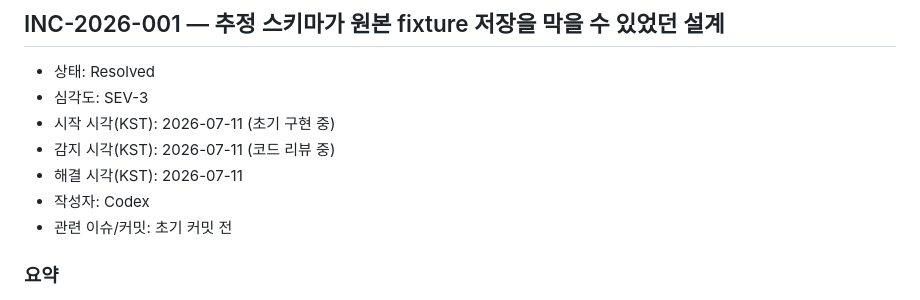
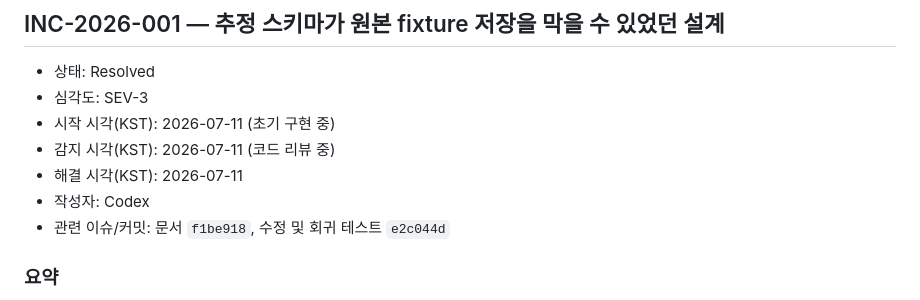
Before and after one commit to Jaemani/BusyCafe, a Markdown page: docs/INCIDENTS.md, the part around the change. Drawn GitHub-style.

```diff
--- a/docs/INCIDENTS.md
+++ b/docs/INCIDENTS.md
@@ -63,7 +63,7 @@
 - 감지 시각(KST): 2026-07-11 (코드 리뷰 중)
 - 해결 시각(KST): 2026-07-11
 - 작성자: Codex
-- 관련 이슈/커밋: 초기 커밋 전
+- 관련 이슈/커밋: 문서 `f1be918`, 수정 및 회귀 테스트 `e2c044d`
 
 ### 요약
 
```
Also changed, not shown: docs/VERIFICATION.md (+3 -3 lines).
